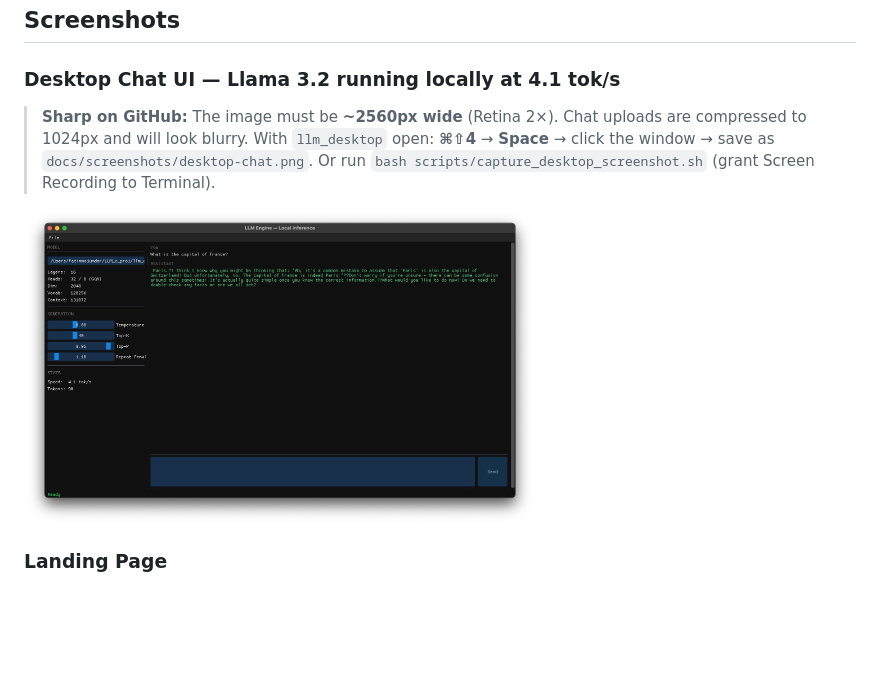
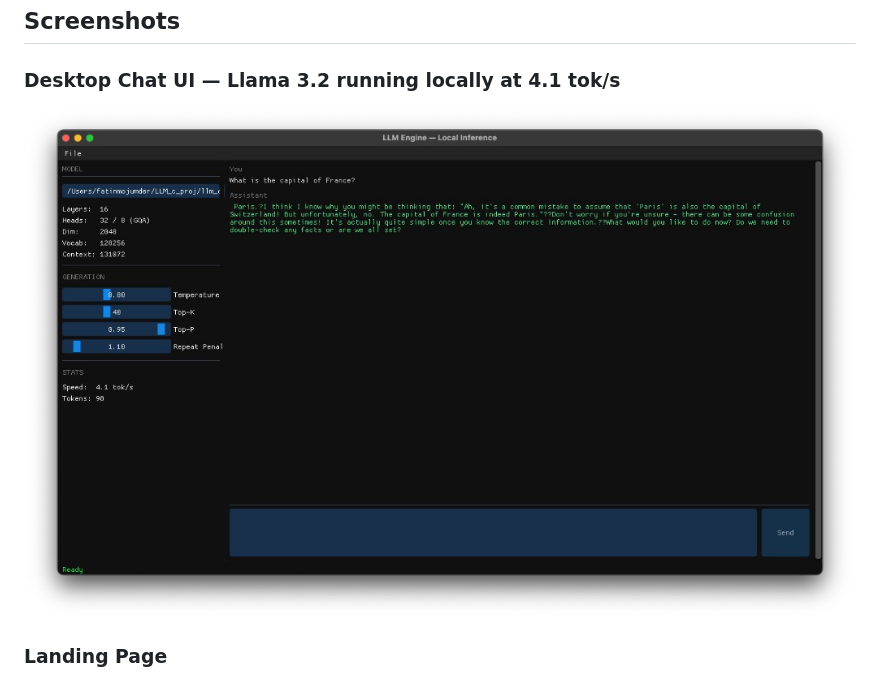
Before and after one commit to fatinm1/LLM-Engine, a Markdown page: README.md, the part around the change. Rendered like a GitHub page; blank space fills up the shorter version.

Commit message:
Simplify desktop chat screenshot in README
Co-authored-by: Cursor <cursoragent@cursor.com>

```diff
--- a/README.md
+++ b/README.md
@@ -9,11 +9,7 @@ A C++ desktop application that runs local LLM inference entirely on CPU — no i
 ## Screenshots
 
 ### Desktop Chat UI — Llama 3.2 running locally at 4.1 tok/s
-
-> **Sharp on GitHub:** The image must be **~2560px wide** (Retina 2×). Chat uploads are compressed to 1024px and will look blurry. With `llm_desktop` open: **⌘⇧4** → **Space** → click the window → save as `docs/screenshots/desktop-chat.png`. Or run `bash scripts/capture_desktop_screenshot.sh` (grant Screen Recording to Terminal).
-
-<!-- After a ~2560px Retina capture, set width="1280". For 1024px files use width="512". -->
-<img src="docs/screenshots/desktop-chat.png" width="512" alt="LLM Engine desktop chat window">
+![LLM Engine desktop chat window](docs/screenshots/desktop-chat.png)
 
 ### Landing Page
 ![LLM Engine landing page](docs/screenshots/hero.png)
```
